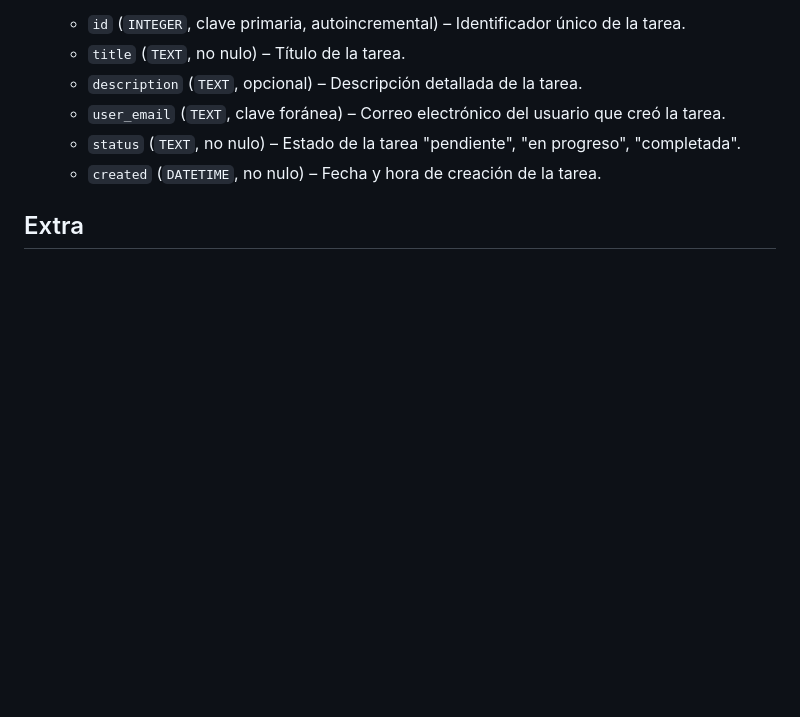
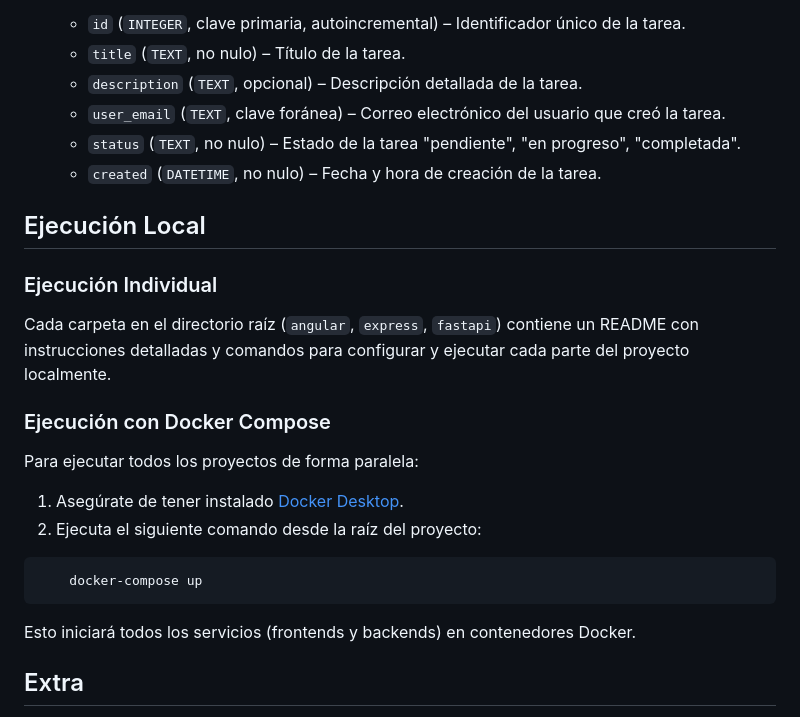
Before and after one commit to AndresOrozcoDev/Taskly, a Markdown page: README.md, the part around the change. GitHub-like rendering; blank space fills up the shorter version.

````diff
--- a/README.md
+++ b/README.md
@@ -70,6 +70,24 @@ Es una aplicacion web que permite gestionar tus propias tareas (Crear, editar o
   - `status` (`TEXT`, no nulo) – Estado de la tarea "pendiente", "en progreso", "completada".
   - `created` (`DATETIME`, no nulo) – Fecha y hora de creación de la tarea.
 
+## Ejecución Local
+
+### Ejecución Individual
+
+Cada carpeta en el directorio raíz (`angular`, `express`, `fastapi`) contiene un README con instrucciones detalladas y comandos para configurar y ejecutar cada parte del proyecto localmente.
+
+### Ejecución con Docker Compose
+
+Para ejecutar todos los proyectos de forma paralela:
+1. Asegúrate de tener instalado [Docker Desktop](https://www.docker.com/products/docker-desktop/).
+2. Ejecuta el siguiente comando desde la raíz del proyecto:
+
+```bash
+    docker-compose up
+```
+
+Esto iniciará todos los servicios (frontends y backends) en contenedores Docker.
+
 ## Extra
 
 Las bases de datos de Express y FastAPI son independientes y se utilizan según sus respectivas funcionalidades: Express maneja la autenticación de usuarios, mientras que FastAPI gestiona las tareas.
````
